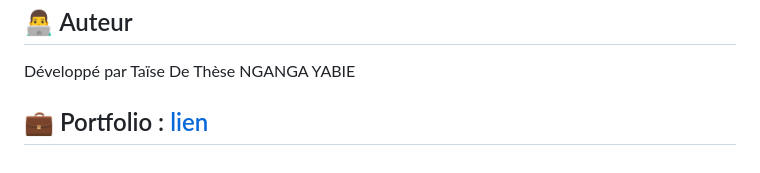
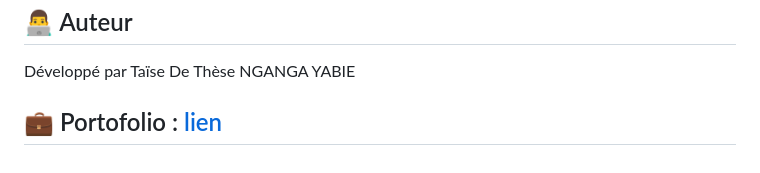
Before and after one commit to gihamos/chatbot, a Markdown page: README.md, the part around the change. Drawn GitHub-style.

```diff
--- a/README.md
+++ b/README.md
@@ -118,4 +118,4 @@ Ce projet est open-source sous licence MIT.
 ## 👨‍💻 Auteur
 Développé par Taïse De Thèse NGANGA YABIE
 
-## 💼 Portfolio : [lien](https://gihamos.github.io/portofolio_taise)
+## 💼 Portofolio : [lien](https://gihamos.github.io/portofolio_taise)
```
